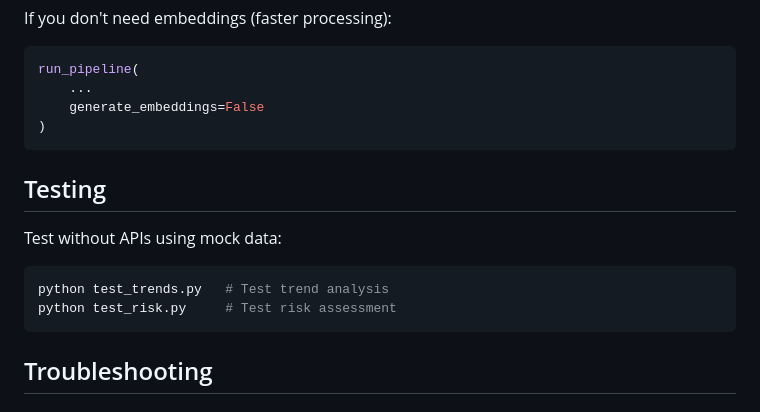
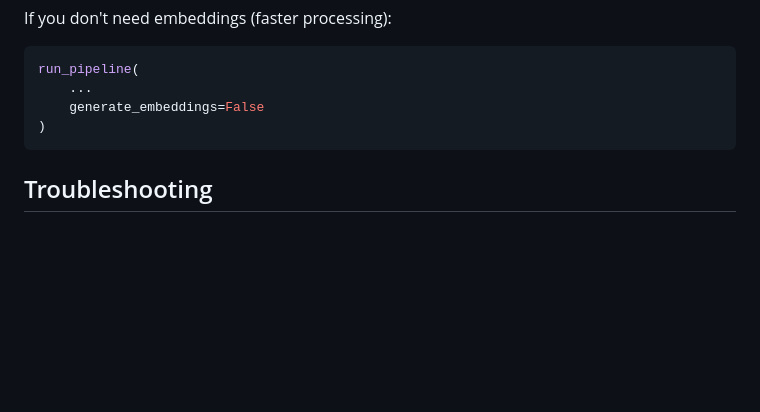
Before and after one commit to Ani-Sub/Senior_Project, a Markdown page: Backend/README.md, the part around the change. Rendered like a GitHub page; blank space fills up the shorter version.

Commit message:
Remove testing section from README
Removed testing instructions from README.

````diff
--- a/Backend/README.md
+++ b/Backend/README.md
@@ -445,15 +445,6 @@ run_pipeline(
 )
 ```
 
-## Testing
-
-Test without APIs using mock data:
-
-```bash
-python test_trends.py   # Test trend analysis
-python test_risk.py     # Test risk assessment
-```
-
 ## Troubleshooting
 
 ### No videos discovered
````
